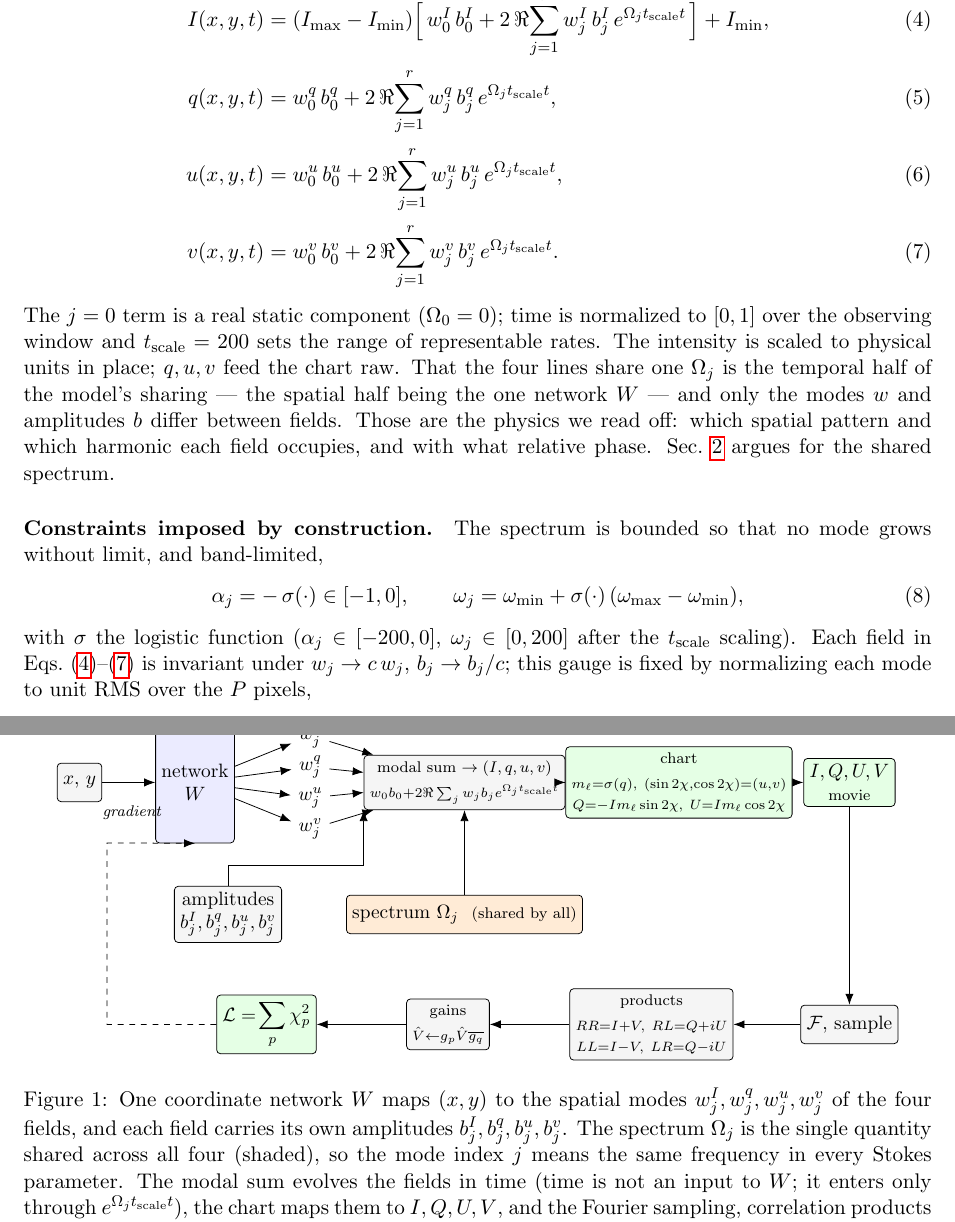
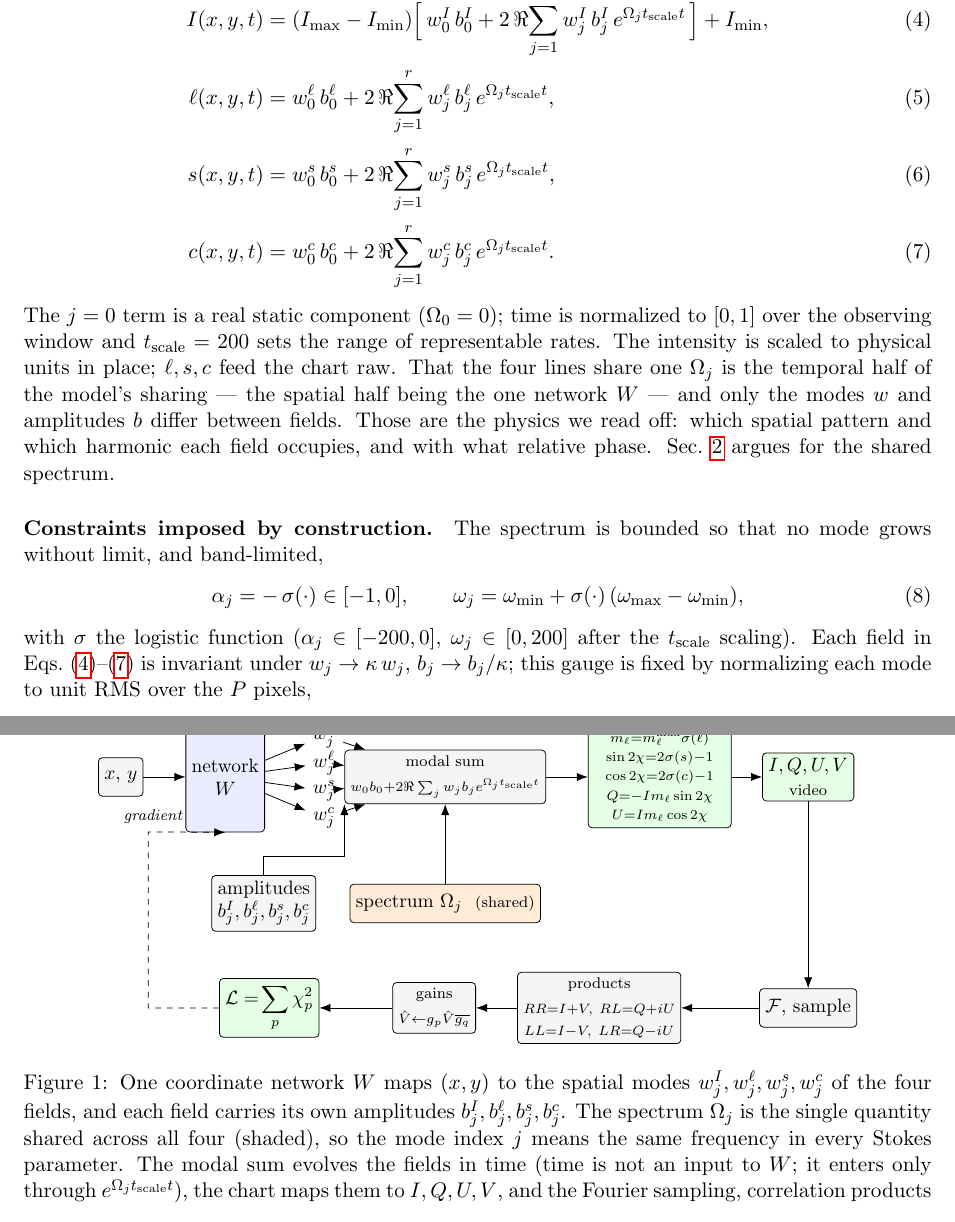
Before and after one commit to pi-vision/NeuralDMD, a LaTeX paper (docs/method.tex): two parts of pages 2 and 5 of 6 before the commit and two parts of pages 2 and 5 of 5 after it, joined at a grey line, cut so that both start at the same text. Compiled offline with pdfLaTeX.

Commit message:
method.tex: rename raw pol fields to l,s,c; Figure 1 chart box shows full q,u->Q,U mapping; note gains train jointly with the sky

```diff
--- a/docs/method.tex
+++ b/docs/method.tex
@@ -88,19 +88,19 @@ crucially, the \emph{same} spectrum $\Omega_j$ drives all four:
   I(x,y,t) &= (I_{\max}-I_{\min})\Big[\,w^{I}_0\,b^{I}_0
      + 2\,\Re\!\sum_{j=1}^{r} w^{I}_j\,b^{I}_j\,e^{\Omega_j \tsc t}\,\Big] + I_{\min},
      \label{eq:fieldI}\\[2pt]
-  q(x,y,t) &= w^{q}_0\,b^{q}_0
-     + 2\,\Re\!\sum_{j=1}^{r} w^{q}_j\,b^{q}_j\,e^{\Omega_j \tsc t},
+  \ell(x,y,t) &= w^{\ell}_0\,b^{\ell}_0
+     + 2\,\Re\!\sum_{j=1}^{r} w^{\ell}_j\,b^{\ell}_j\,e^{\Omega_j \tsc t},
      \label{eq:fieldq}\\[2pt]
-  u(x,y,t) &= w^{u}_0\,b^{u}_0
-     + 2\,\Re\!\sum_{j=1}^{r} w^{u}_j\,b^{u}_j\,e^{\Omega_j \tsc t},
+  s(x,y,t) &= w^{s}_0\,b^{s}_0
+     + 2\,\Re\!\sum_{j=1}^{r} w^{s}_j\,b^{s}_j\,e^{\Omega_j \tsc t},
      \label{eq:fieldu}\\[2pt]
-  v(x,y,t) &= w^{v}_0\,b^{v}_0
-     + 2\,\Re\!\sum_{j=1}^{r} w^{v}_j\,b^{v}_j\,e^{\Omega_j \tsc t}.
+  c(x,y,t) &= w^{c}_0\,b^{c}_0
+     + 2\,\Re\!\sum_{j=1}^{r} w^{c}_j\,b^{c}_j\,e^{\Omega_j \tsc t}.
      \label{eq:fieldv}
 \end{align}
 The $j=0$ term is a real static component ($\Omega_0=0$); time is normalized to
 $[0,1]$ over the observing window and $\tsc=200$ sets the range of representable
-rates. The intensity is scaled to physical units in place; $q,u,v$ feed the chart
+rates. The intensity is scaled to physical units in place; $\ell,s,c$ feed the chart
 raw. That the four lines share one $\Omega_j$ is the temporal half of the model's
 sharing --- the spatial half being the one network $W$ --- and only the modes $w$
 and amplitudes $b$ differ between fields. Those are the physics we read off: which
@@ -116,7 +116,7 @@ The spectrum is bounded so that no mode grows without limit, and band-limited,
 \end{equation}
 with $\sigma$ the logistic function ($\alpha_j\in[-200,0]$, $\omega_j\in[0,200]$
 after the $\tsc$ scaling). Each field in Eqs.~\eqref{eq:fieldI}--\eqref{eq:fieldv} is invariant under
-$w_j\to c\,w_j$, $b_j\to b_j/c$; this gauge is fixed by normalizing each mode to
+$w_j\to\kappa\,w_j$, $b_j\to b_j/\kappa$; this gauge is fixed by normalizing each mode to
 unit RMS over the $P$ pixels,
 \begin{equation}
   w_j \;\longleftarrow\; w_j \Big/ \Big(\tfrac{1}{P}\textstyle\sum_{p}|w_j(x_p,y_p)|^2\Big)^{1/2},
@@ -312,17 +316,20 @@ polarization fraction untouched.
   ]
   % ---- row 1: sky model ----
   \node[op]  (in)  at (0,0)   {$x,\,y$};
-  \node[net, minimum width=13mm, minimum height=22mm] (W) at (2.1,0) {network\\$W$};
-  \node (mI) at (4.2, 0.85) {$w^{I}_j$};
-  \node (mq) at (4.2, 0.28) {$w^{q}_j$};
-  \node (mu) at (4.2,-0.28) {$w^{u}_j$};
-  \node (mv) at (4.2,-0.85) {$w^{v}_j$};
-  \node[op, minimum width=27mm] (sum) at (7.0,0)
-       {{\scriptsize modal sum $\to (I,q,u,v)$}\\[1pt]$\scriptstyle w_0 b_0+2\Re\sum_j w_j b_j e^{\Omega_j \tsc t}$};
-  \node[res, minimum width=27mm] (chart) at (10.9,0)
-       {{\scriptsize chart}\\[1pt]$\scriptstyle m_\ell{=}\sigma(q),\ (\sin2\chi,\cos2\chi){=}(u,v)$\\[-1pt]
-        $\scriptstyle Q{=}{-}Im_\ell\sin2\chi,\ U{=}Im_\ell\cos2\chi$};
-  \node[res, minimum width=14mm] (cubes) at (14.0,0) {$I,Q,U,V$\\{\scriptsize movie}};
+  \node[net, minimum width=12mm, minimum height=20mm] (W) at (1.9,0) {network\\$W$};
+  \node (mI) at (3.7, 0.75) {$w^{I}_j$};
+  \node (mq) at (3.7, 0.25) {$w^{\ell}_j$};
+  \node (mu) at (3.7,-0.25) {$w^{s}_j$};
+  \node (mv) at (3.7,-0.75) {$w^{c}_j$};
+  \node[op, minimum width=22mm] (sum) at (5.9,0)
+       {{\scriptsize modal sum}\\[1pt]$\scriptstyle w_0 b_0+2\Re\sum_j w_j b_j e^{\Omega_j \tsc t}$};
+  \node[res, minimum width=26mm] (chart) at (9.8,0)
+       {$\scriptstyle m_\ell=m_\ell^{\max}\sigma(\ell)$\\[-2pt]
+        $\scriptstyle \sin2\chi=2\sigma(s)-1$\\[-2pt]
+        $\scriptstyle \cos2\chi=2\sigma(c)-1$\\[-2pt]
+        $\scriptstyle Q=-Im_\ell\sin2\chi$\\[-2pt]
+        $\scriptstyle U=Im_\ell\cos2\chi$};
+  \node[res, minimum width=13mm] (cubes) at (12.5,0) {$I,Q,U,V$\\{\scriptsize video}};
   \draw[->] (in) -- (W);
   \foreach \m in {mI,mq,mu,mv} { \draw[->] (W) -- (\m); }
   \foreach \m in {mI,mq,mu,mv} { \draw[->] (\m) -- (sum); }
@@ -330,25 +337,25 @@ polarization fraction untouched.
   \draw[->] (chart) -- (cubes);
 
   % ---- row 2: amplitudes + shared spectrum ----
-  \node[op]     (amp)  at (2.7,-2.4) {amplitudes\\$b^{I}_j,b^{q}_j,b^{u}_j,b^{v}_j$};
-  \node[shared] (spec) at (7.0,-2.4) {spectrum $\Omega_j$\ \ {\scriptsize (shared by all)}};
-  \draw[->] (amp)  |- ++(0,0.9) -| (sum.south west);
+  \node[op]     (amp)  at (2.6,-2.3) {amplitudes\\$b^{I}_j,b^{\ell}_j,b^{s}_j,b^{c}_j$};
+  \node[shared] (spec) at (5.9,-2.3) {spectrum $\Omega_j$\ \ {\scriptsize (shared)}};
+  \draw[->] (amp)  |- ++(0,0.85) -| (sum.south west);
   \draw[->] (spec) -- (sum);
 
   % ---- row 3: instrument ----
-  \node[op]  (ft)   at (14.0,-4.4) {$\mathcal{F}$, sample};
-  \node[op]  (pr)   at (10.4,-4.4)
+  \node[op]  (ft)   at (12.5,-4.2) {$\mathcal{F}$, sample};
+  \node[op]  (pr)   at (8.7, -4.2)
        {{\scriptsize products}\\[1pt]$\scriptstyle RR{=}I{+}V,\ RL{=}Q{+}iU$\\[-1pt]$\scriptstyle LL{=}I{-}V,\ LR{=}Q{-}iU$};
-  \node[op]  (gn)   at (6.7, -4.4) {{\scriptsize gains}\\[1pt]$\scriptstyle \hat V\leftarrow g_{p}\hat V\overline{g_{q}}$};
-  \node[res] (chi)  at (3.4, -4.4) {$\displaystyle\mathcal{L}=\!\sum_p\chi^2_p$};
+  \node[op]  (gn)   at (5.7, -4.2) {{\scriptsize gains}\\[1pt]$\scriptstyle \hat V\leftarrow g_{p}\hat V\overline{g_{q}}$};
+  \node[res] (chi)  at (2.7, -4.2) {$\displaystyle\mathcal{L}=\!\sum_p\chi^2_p$};
   \draw[->] (cubes) -- (ft);
   \draw[->] (ft) -- (pr);
   \draw[->] (pr) -- (gn);
   \draw[->] (gn) -- (chi);
-  \draw[->, dashed] (chi.west) -- (0.5,-4.4) -- (0.5,-1.1) -- (W.south);
-  \node[lab] at (0.95,-0.55) {gradient};
+  \draw[->, dashed] (chi.west) -- (0.5,-4.2) -- (0.5,-1.0) -- (W.south);
+  \node[lab, anchor=east] at (1.25,-0.72) {gradient};
 \end{tikzpicture}
-\caption{One coordinate network $W$ maps $(x,y)$ to the spatial modes $w^{I}_j,w^{q}_j,w^{u}_j,w^{v}_j$ of the four fields, and each field carries its own amplitudes $b^{I}_j,b^{q}_j,b^{u}_j,b^{v}_j$. The spectrum $\Omega_j$ is the single quantity shared across all four (shaded), so the mode index $j$ means the same frequency in every Stokes parameter. The modal sum evolves the fields in time (time is not an input to $W$; it enters only through $e^{\Omega_j\tsc t}$), the chart maps them to $I,Q,U,V$, and the Fourier sampling, correlation products and station gains give the model visibilities; the gradient of $\mathcal{L}$ updates $W$.}
+\caption{One coordinate network $W$ maps $(x,y)$ to the spatial modes $w^{I}_j,w^{\ell}_j,w^{s}_j,w^{c}_j$ of the four fields, and each field carries its own amplitudes $b^{I}_j,b^{\ell}_j,b^{s}_j,b^{c}_j$. The spectrum $\Omega_j$ is the single quantity shared across all four (shaded), so the mode index $j$ means the same frequency in every Stokes parameter. The modal sum evolves the fields in time (time is not an input to $W$; it enters only through $e^{\Omega_j\tsc t}$), the chart maps them to $I,Q,U,V$, and the Fourier sampling, correlation products and station gains give the model visibilities; the gradient of $\mathcal{L}$ updates $W$.}
 \label{fig:arch}
 \end{figure}
 
```
Also changed, not shown: docs/method.tex (26 more changed lines).
